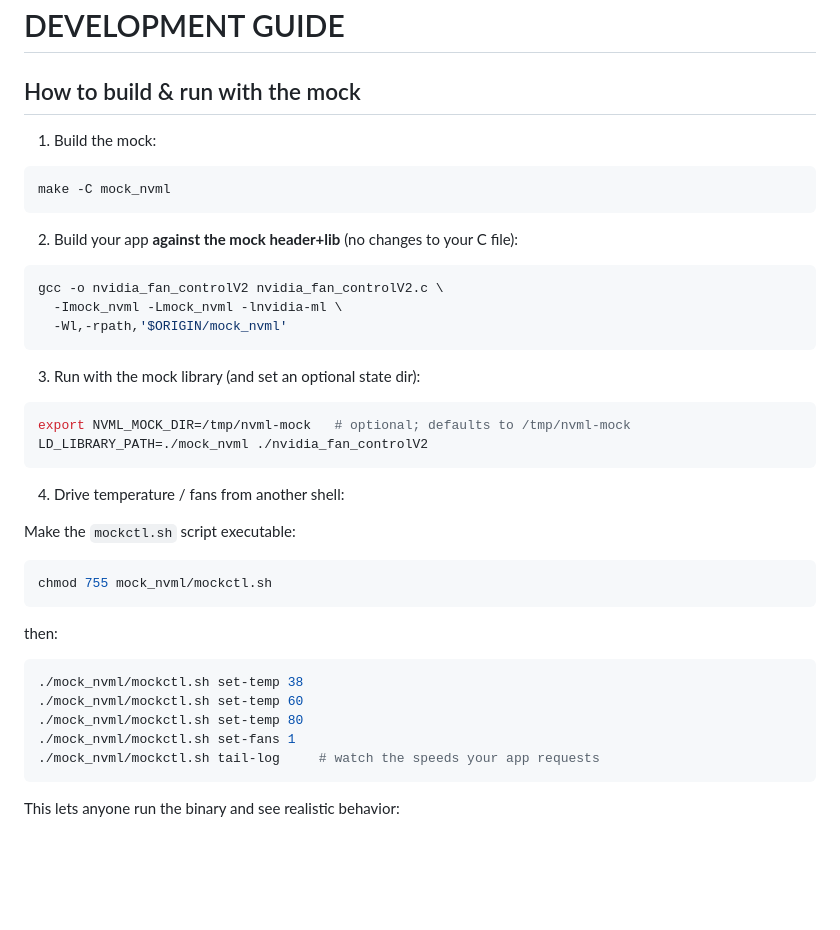
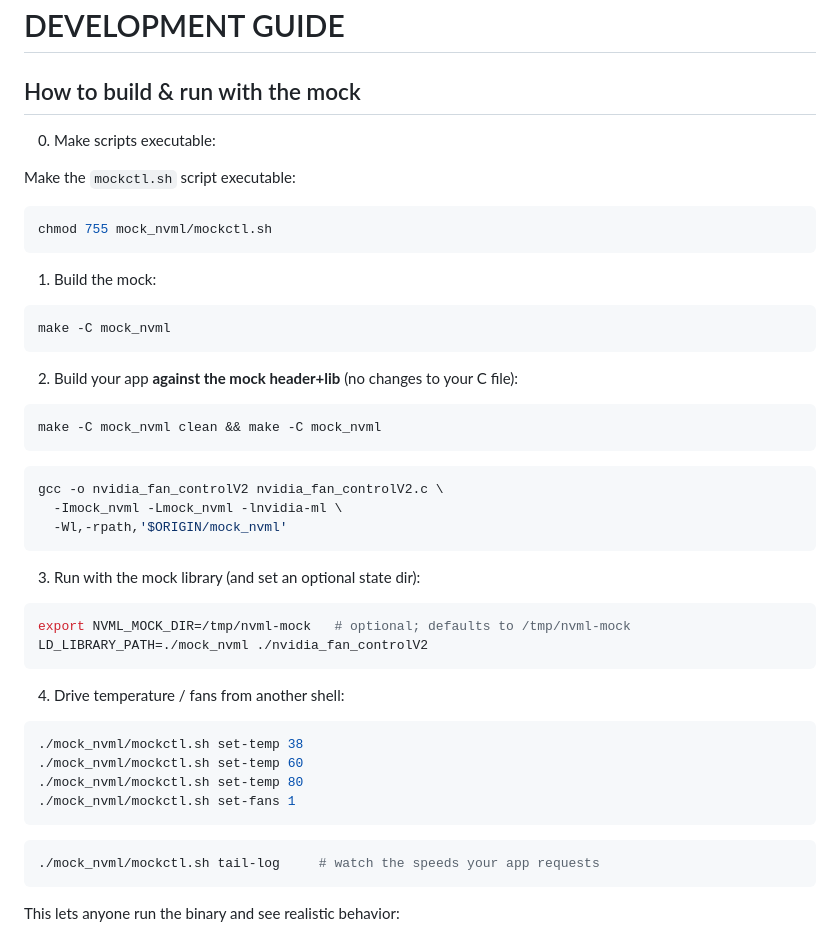
Before and after one commit to Keyvantajfar/nvidia_fan_control, a Markdown page: README.md, the part around the change. Rendered like a GitHub page; blank space fills up the shorter version.

````diff
--- a/README.md
+++ b/README.md
@@ -65,6 +65,14 @@ nvidia_fan_controlV2 --re-configure
 # DEVELOPMENT GUIDE
 ## How to build & run with the mock
 
+0. Make scripts executable:
+
+Make the `mockctl.sh` script executable:
+
+```bash
+chmod 755 mock_nvml/mockctl.sh
+```
+
 1. Build the mock:
 
 ```bash
@@ -73,6 +81,9 @@ make -C mock_nvml
 
 2. Build your app **against the mock header+lib** (no changes to your C file):
 
+```bash
+make -C mock_nvml clean && make -C mock_nvml
+```
 ```bash
 gcc -o nvidia_fan_controlV2 nvidia_fan_controlV2.c \
   -Imock_nvml -Lmock_nvml -lnvidia-ml \
@@ -88,18 +99,13 @@ LD_LIBRARY_PATH=./mock_nvml ./nvidia_fan_controlV2
 
 4. Drive temperature / fans from another shell:
 
-Make the `mockctl.sh` script executable:
-
-```bash
-chmod 755 mock_nvml/mockctl.sh
-```
-then:
-
 ```bash
 ./mock_nvml/mockctl.sh set-temp 38
 ./mock_nvml/mockctl.sh set-temp 60
 ./mock_nvml/mockctl.sh set-temp 80
 ./mock_nvml/mockctl.sh set-fans 1
+```
+```bash
 ./mock_nvml/mockctl.sh tail-log     # watch the speeds your app requests
 ```
 
````
Also changed, not shown: mock_nvml/test.JPG (added), 1 other file.
